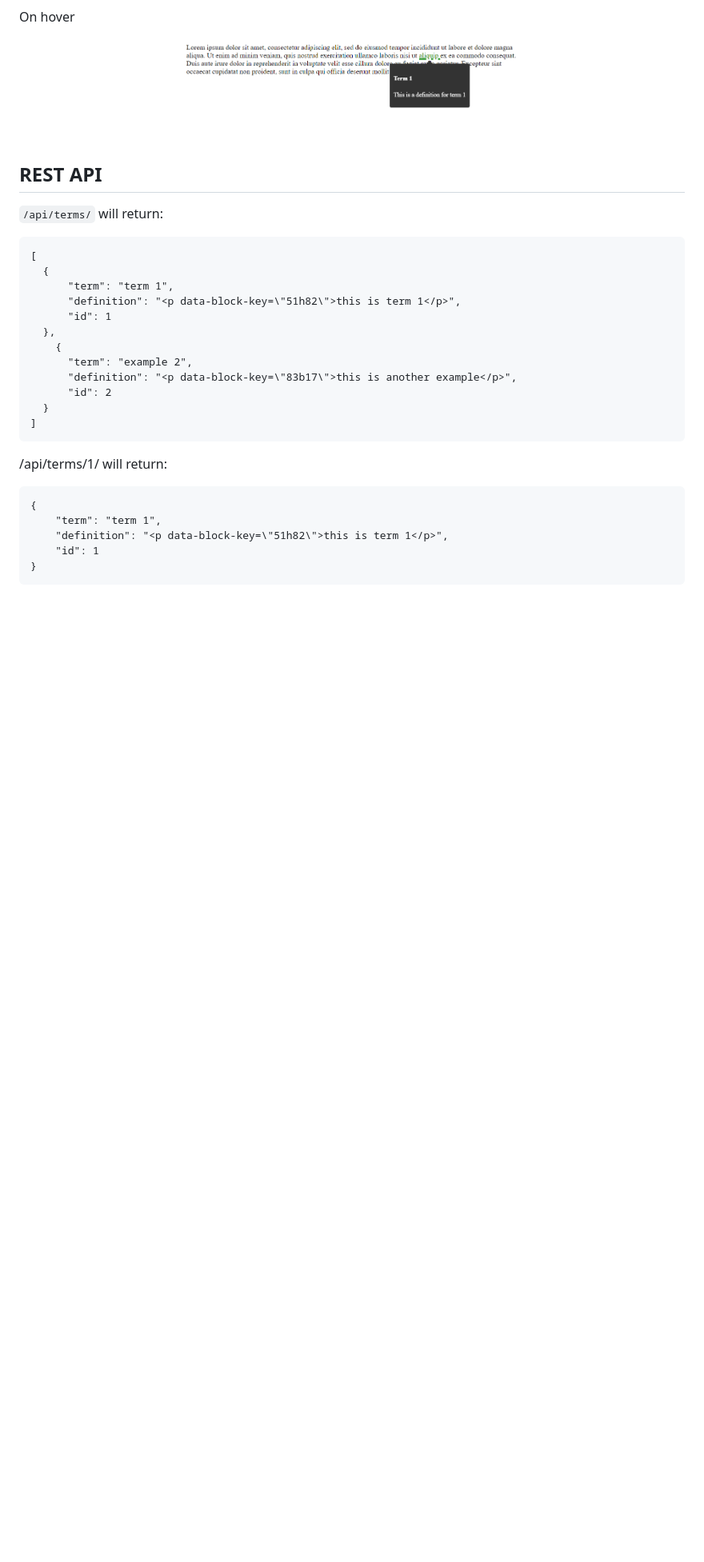
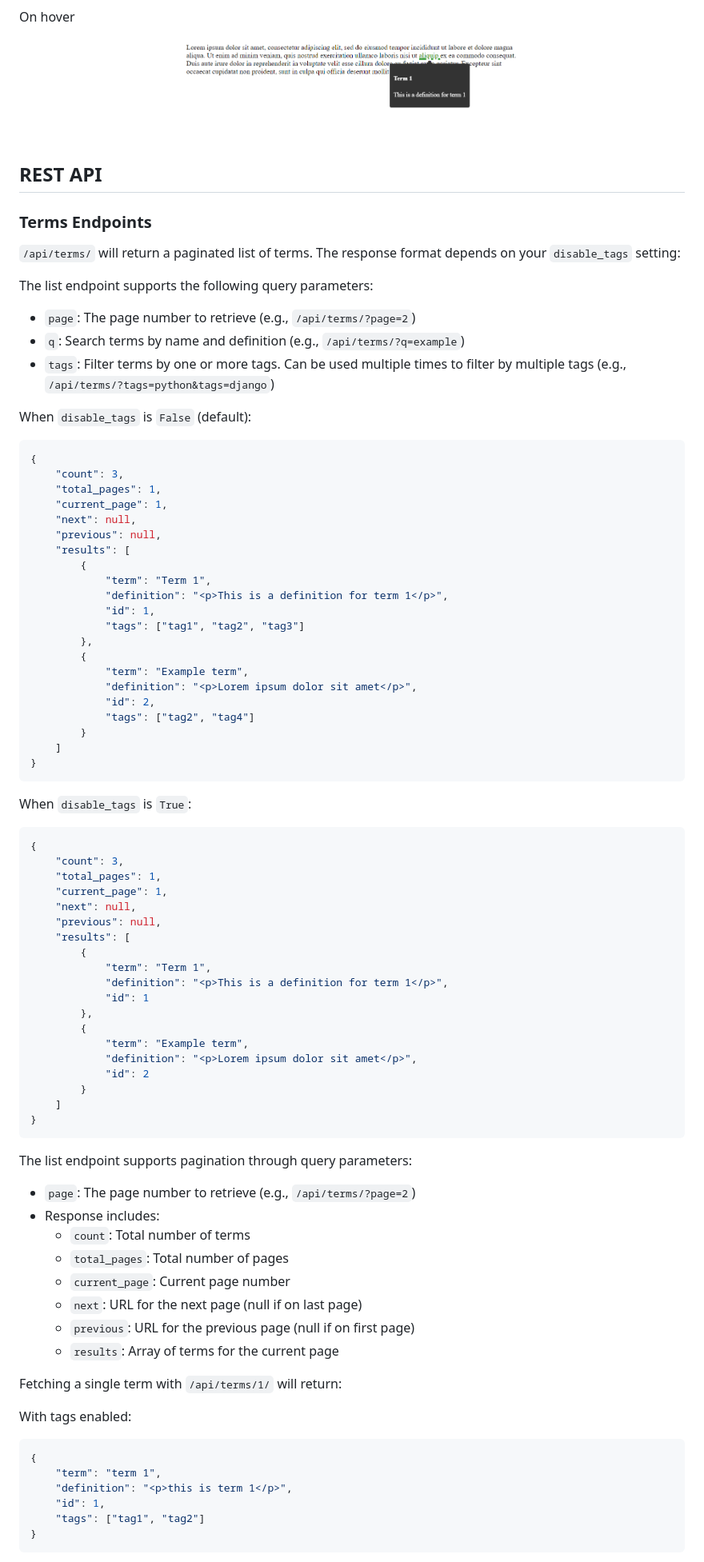
Before and after one commit to smark-1/wagtailterms, a Markdown page: README.md, the part around the change printed below. Shown: that part at 80% size. Rendered like a GitHub page; blank space fills up the shorter version.

````diff
--- a/README.md
+++ b/README.md
@@ -215,25 +228,81 @@ On hover
 </p>
 
 ## REST API
-`/api/terms/` will return:
+### Terms Endpoints
+`/api/terms/` will return a paginated list of terms. The response format depends on your `disable_tags` setting:
 
-    [
-      {
-          "term": "term 1",
-          "definition": "<p data-block-key=\"51h82\">this is term 1</p>",
-          "id": 1
-      },
+The list endpoint supports the following query parameters:
+- `page`: The page number to retrieve (e.g., `/api/terms/?page=2`)
+- `q`: Search terms by name and definition (e.g., `/api/terms/?q=example`)
+- `tags`: Filter terms by one or more tags. Can be used multiple times to filter by multiple tags (e.g., `/api/terms/?tags=python&tags=django`)
+
+When `disable_tags` is `False` (default):
+```json
+{
+    "count": 3,
+    "total_pages": 1,
+    "current_page": 1,
+    "next": null,
+    "previous": null,
+    "results": [
         {
-          "term": "example 2",
-          "definition": "<p data-block-key=\"83b17\">this is another example</p>",
-          "id": 2
-      }
+            "term": "Term 1",
+            "definition": "<p>This is a definition for term 1</p>",
+            "id": 1,
+            "tags": ["tag1", "tag2", "tag3"]
+        },
+        {
+            "term": "Example term",
+            "definition": "<p>Lorem ipsum dolor sit amet</p>",
+            "id": 2,
+            "tags": ["tag2", "tag4"]
+        }
     ]
+}
+```
 
-/api/terms/1/ will return:
+When `disable_tags` is `True`:
+```json
+{
+    "count": 3,
+    "total_pages": 1,
+    "current_page": 1,
+    "next": null,
+    "previous": null,
+    "results": [
+        {
+            "term": "Term 1",
+            "definition": "<p>This is a definition for term 1</p>",
+            "id": 1
+        },
+        {
+            "term": "Example term",
+            "definition": "<p>Lorem ipsum dolor sit amet</p>",
+            "id": 2
+        }
+    ]
+}
+```
 
-    {
-        "term": "term 1",
-        "definition": "<p data-block-key=\"51h82\">this is term 1</p>",
-        "id": 1
-    }
+The list endpoint supports pagination through query parameters:
+- `page`: The page number to retrieve (e.g., `/api/terms/?page=2`)
+- Response includes:
+  - `count`: Total number of terms
+  - `total_pages`: Total number of pages
+  - `current_page`: Current page number
+  - `next`: URL for the next page (null if on last page)
+  - `previous`: URL for the previous page (null if on first page)
+  - `results`: Array of terms for the current page
+
+Fetching a single term with `/api/terms/1/` will return:
+
+With tags enabled:
+```json
+{
+    "term": "term 1",
+    "definition": "<p>this is term 1</p>",
+    "id": 1,
+    "tags": ["tag1", "tag2"]
+}
+```
+
````
Also changed, not shown: other parts of README.md (+62 -12 lines).
